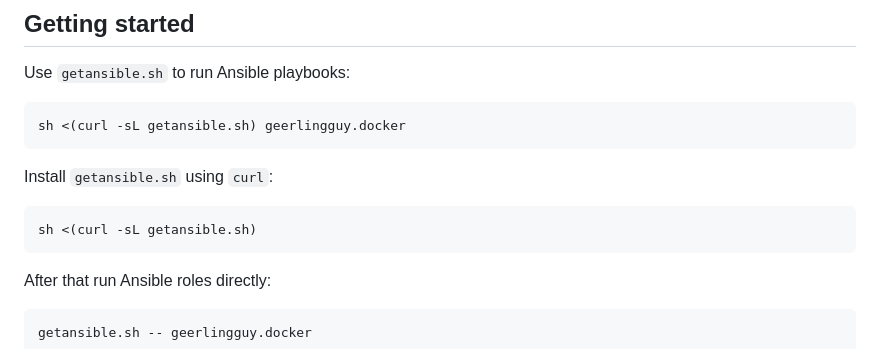
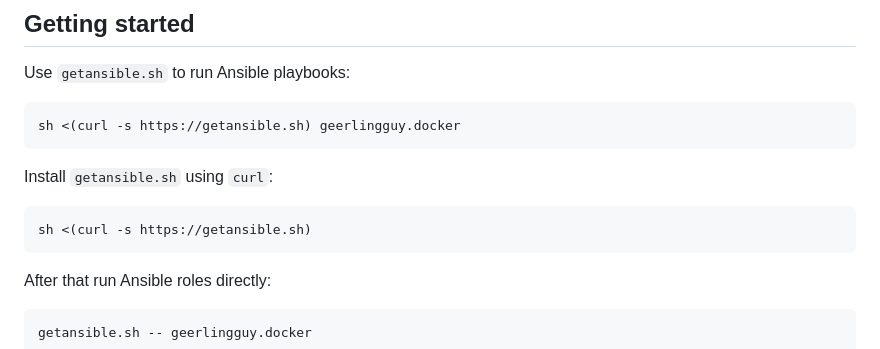
Before and after one commit to andreygubarev/getansible, a Markdown page: README.md, the part around the change. GitHub-like rendering.

Commit message:
updated curl commands in readme to use https for getansible.sh

````diff
--- a/README.md
+++ b/README.md
@@ -6,12 +6,12 @@
 
 Use `getansible.sh` to run Ansible playbooks:
 ```bash
-sh <(curl -sL getansible.sh) geerlingguy.docker
+sh <(curl -s https://getansible.sh) geerlingguy.docker
 ```
 
 Install `getansible.sh` using `curl`:
 ```bash
-sh <(curl -sL getansible.sh)
+sh <(curl -s https://getansible.sh)
 ```
 
 After that run Ansible roles directly:
````
